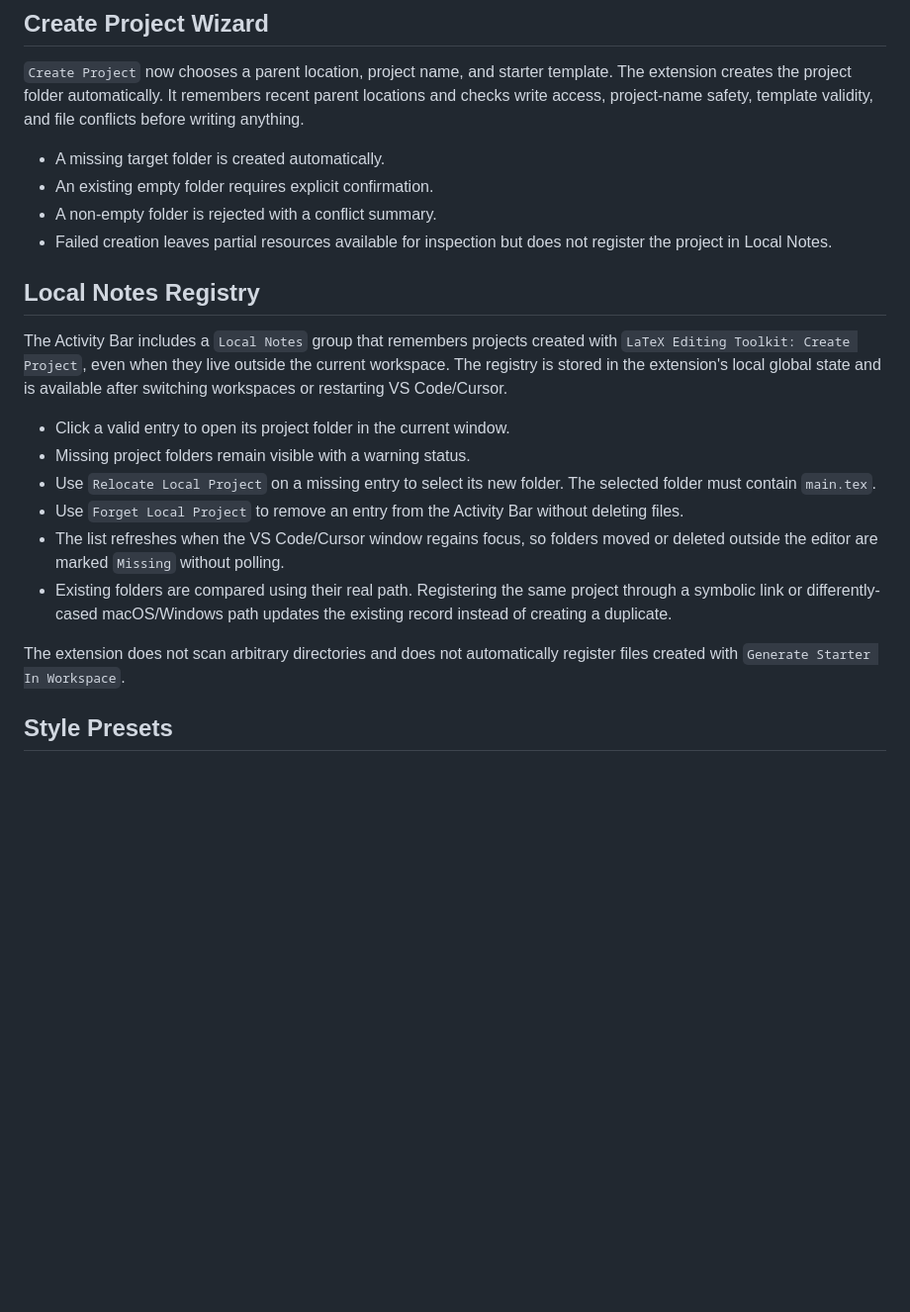
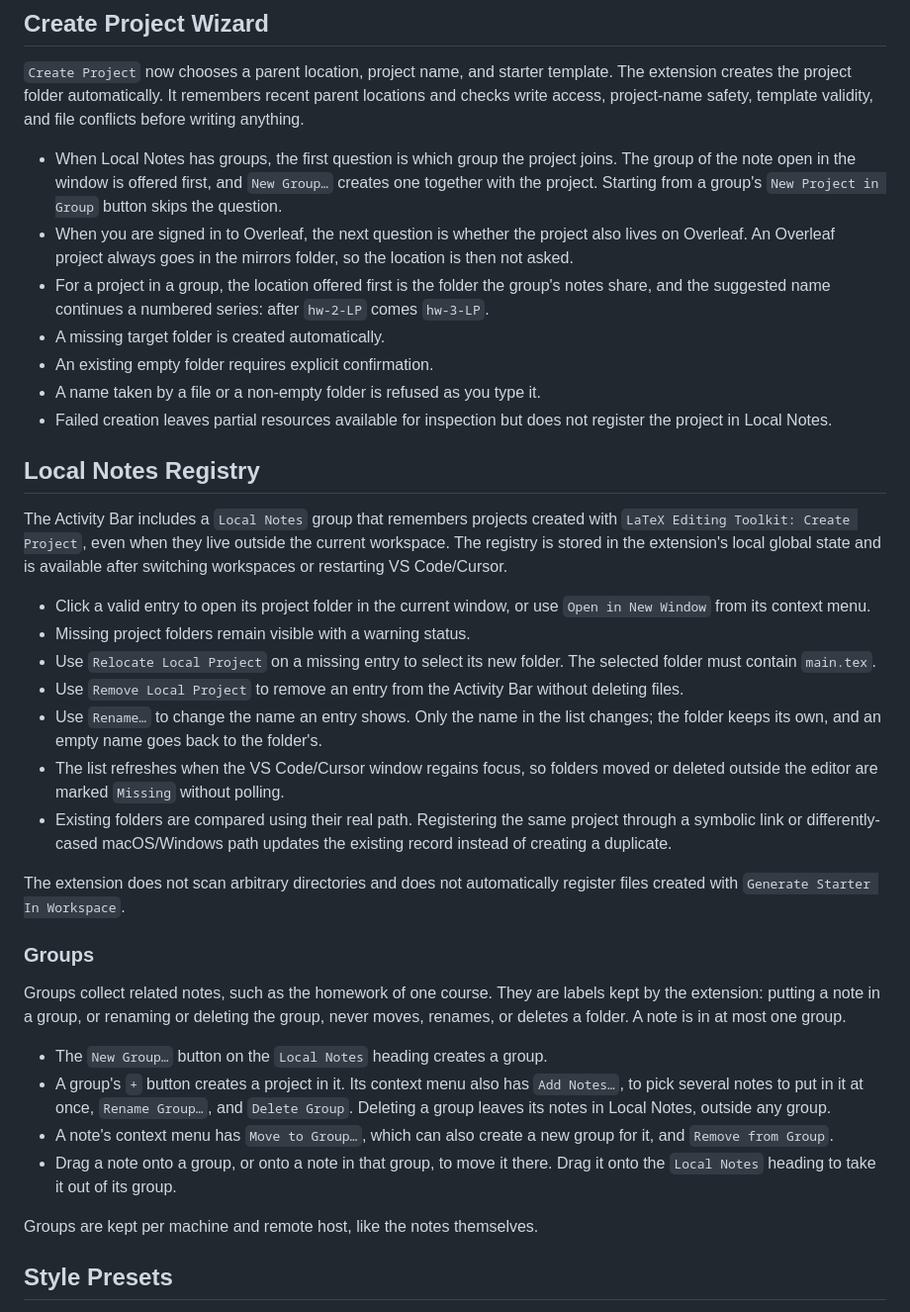
Before and after one commit to yiqiyang33/Latex-Theme-Designer, a Markdown page: README.md, the part around the change. Shown at 99% size. Drawn GitHub-style; blank space fills up the shorter version.

Commit message:
docs: describe Local Notes groups, renaming and the wizard's new steps
Also names Remove Local Project by its actual title; the README called it Forget
Local Project.

Co-Authored-By: Claude Opus 5.5 <noreply@anthropic.com>

```diff
--- a/README.md
+++ b/README.md
@@ -176,9 +176,17 @@ Extra environments and text-like commands can be configured with the existing
 creates the project folder automatically. It remembers recent parent locations and checks write
 access, project-name safety, template validity, and file conflicts before writing anything.
 
+- When Local Notes has groups, the first question is which group the project joins. The group of
+  the note open in the window is offered first, and `New Group…` creates one together with the
+  project. Starting from a group's `New Project in Group` button skips the question.
+- When you are signed in to Overleaf, the next question is whether the project also lives on
+  Overleaf. An Overleaf project always goes in the mirrors folder, so the location is then not
+  asked.
+- For a project in a group, the location offered first is the folder the group's notes share, and
+  the suggested name continues a numbered series: after `hw-2-LP` comes `hw-3-LP`.
 - A missing target folder is created automatically.
 - An existing empty folder requires explicit confirmation.
-- A non-empty folder is rejected with a conflict summary.
+- A name taken by a file or a non-empty folder is refused as you type it.
 - Failed creation leaves partial resources available for inspection but does not register the
   project in Local Notes.
 
@@ -189,11 +197,14 @@ The Activity Bar includes a `Local Notes` group that remembers projects created
 The registry is stored in the extension's local global state and is available after switching
 workspaces or restarting VS Code/Cursor.
 
-- Click a valid entry to open its project folder in the current window.
+- Click a valid entry to open its project folder in the current window, or use `Open in New
+  Window` from its context menu.
 - Missing project folders remain visible with a warning status.
 - Use `Relocate Local Project` on a missing entry to select its new folder. The selected folder
   must contain `main.tex`.
-- Use `Forget Local Project` to remove an entry from the Activity Bar without deleting files.
+- Use `Remove Local Project` to remove an entry from the Activity Bar without deleting files.
+- Use `Rename…` to change the name an entry shows. Only the name in the list changes; the folder
+  keeps its own, and an empty name goes back to the folder's.
 - The list refreshes when the VS Code/Cursor window regains focus, so folders moved or deleted
   outside the editor are marked `Missing` without polling.
 - Existing folders are compared using their real path. Registering the same project through a
@@ -202,6 +213,23 @@ workspaces or restarting VS Code/Cursor.
 
 The extension does not scan arbitrary directories and does not automatically register files
 created with `Generate Starter In Workspace`.
+
+### Groups
+
+Groups collect related notes, such as the homework of one course. They are labels kept by the
+extension: putting a note in a group, or renaming or deleting the group, never moves, renames, or
+deletes a folder. A note is in at most one group.
+
+- The `New Group…` button on the `Local Notes` heading creates a group.
+- A group's `+` button creates a project in it. Its context menu also has `Add Notes…`, to pick
+  several notes to put in it at once, `Rename Group…`, and `Delete Group`. Deleting a group leaves
+  its notes in Local Notes, outside any group.
+- A note's context menu has `Move to Group…`, which can also create a new group for it, and
+  `Remove from Group`.
+- Drag a note onto a group, or onto a note in that group, to move it there. Drag it onto the
+  `Local Notes` heading to take it out of its group.
+
+Groups are kept per machine and remote host, like the notes themselves.
 
 ## Style Presets
 
```
